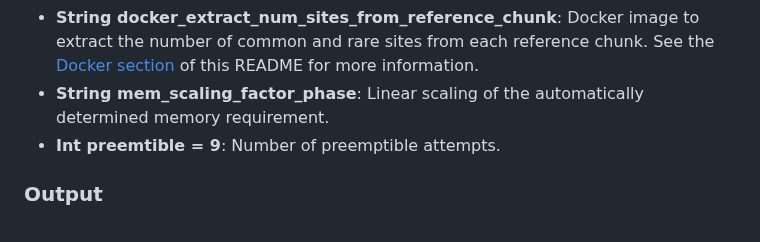
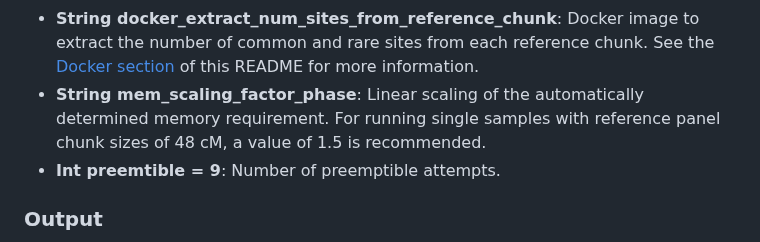
Before and after one commit to broadinstitute/palantir-workflows, a Markdown page: GlimpseImputationPipeline/README.md, the part around one of its changes. GitHub-like rendering.

```diff
--- a/GlimpseImputationPipeline/README.md
+++ b/GlimpseImputationPipeline/README.md
@@ -87,7 +87,7 @@ The memory and CPU resource requirements for the computationally intensive phasi
 - **Int? effective_population_size**: See [GLIMPSE2 documentation](https://odelaneau.github.io/GLIMPSE/docs/documentation/phase/#model-parameters).
 - **String docker**: Docker image to run imputation with. This docker image requires a few features that the original GLIMPSE2 does not include, see the [Docker section](#Docker-Images) of this README for more information.
 - **String docker_extract_num_sites_from_reference_chunk**: Docker image to extract the number of common and rare sites from each reference chunk. See the [Docker section](#docker-image-for-extracting-number-of-sites-from-reference-panel) of this README for more information.
-- **String mem_scaling_factor_phase**: Linear scaling of the automatically determined memory requirement.
+- **String mem_scaling_factor_phase**: Linear scaling of the automatically determined memory requirement. For running single samples with reference panel chunk sizes of 48 cM, a value of 1.5 is recommended.
 - **Int preemtible = 9**: Number of preemptible attempts.
 
 ### Output
```
Also changed, not shown: other parts of GlimpseImputationPipeline/README.md (+1 -1 lines).
